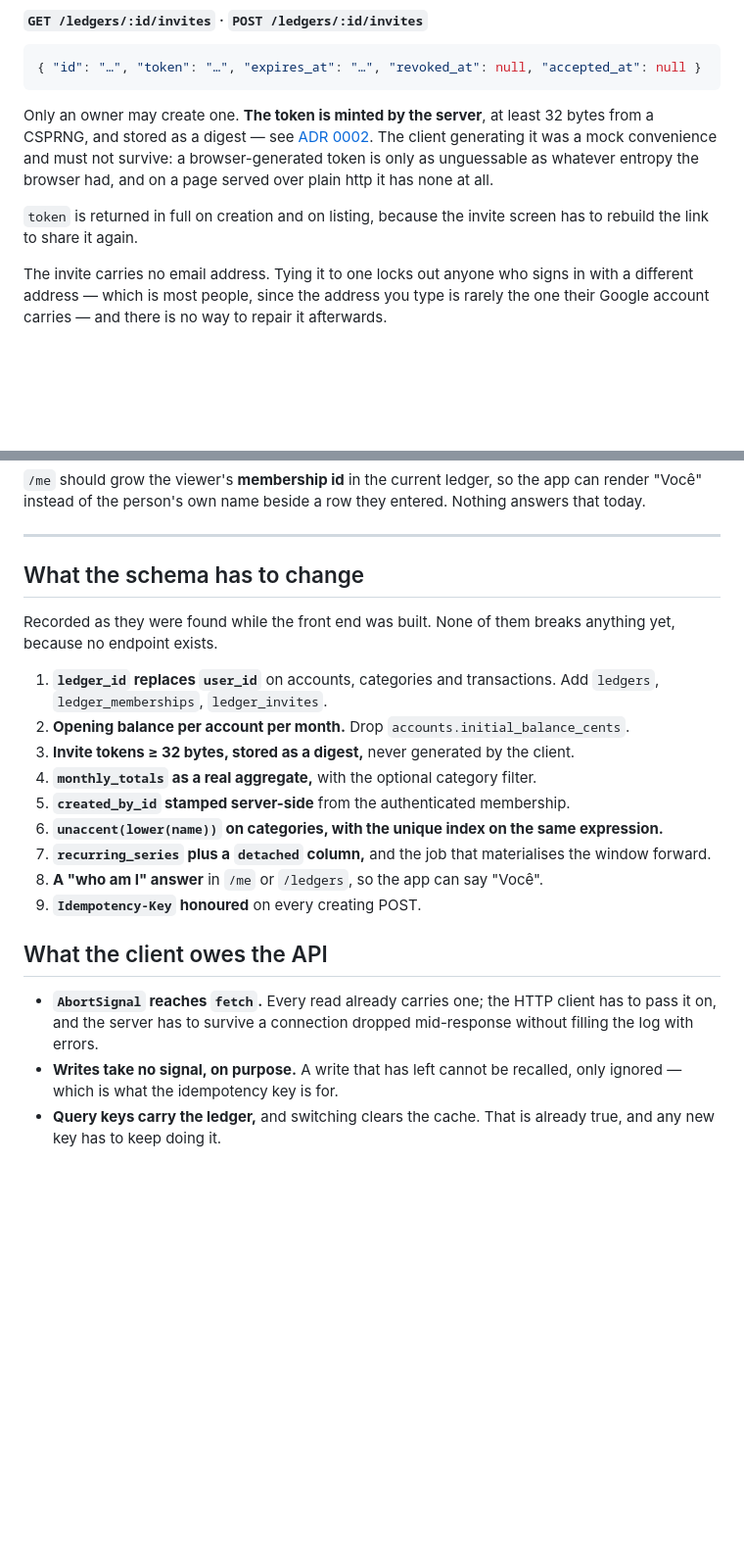
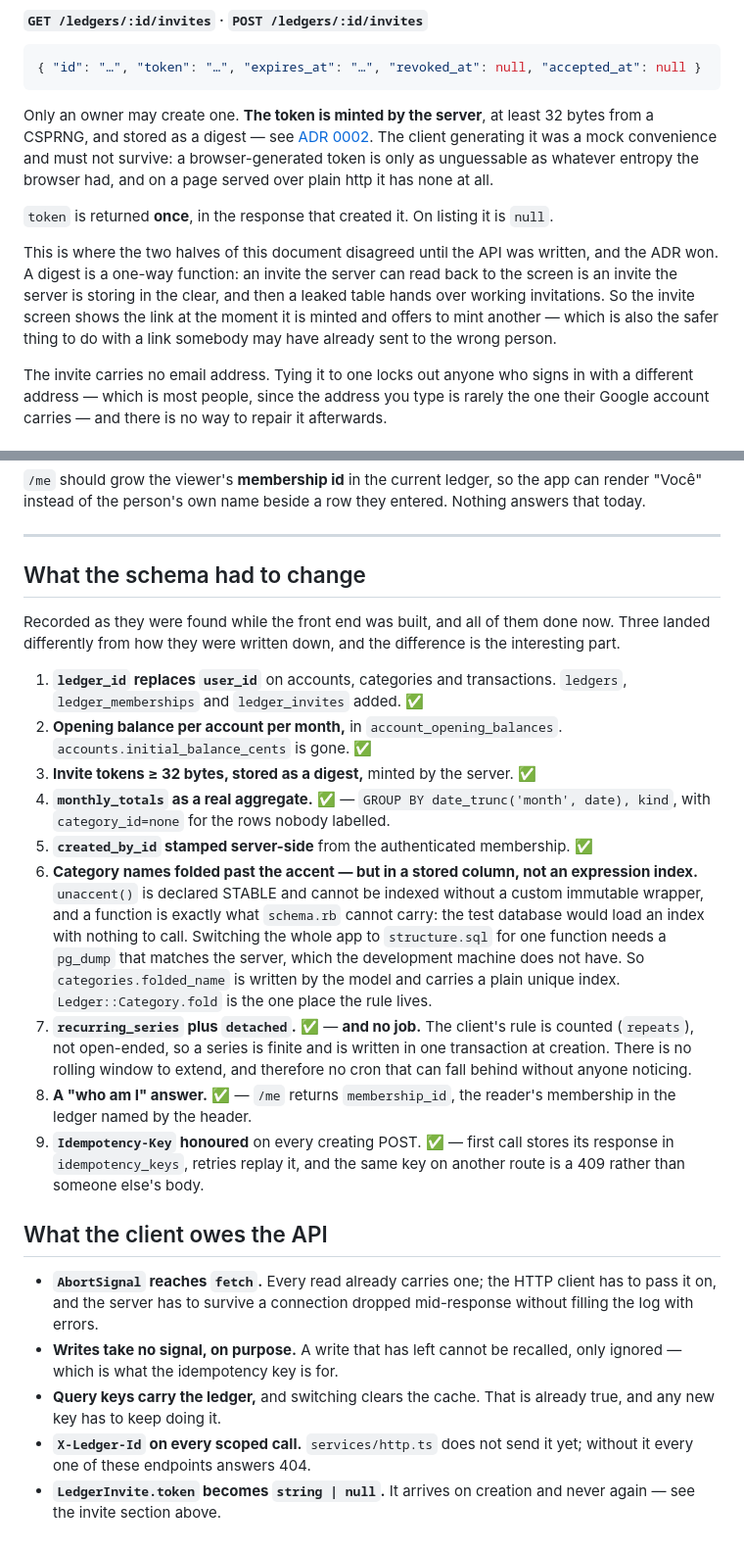
Before and after one commit to thadeu/contagorda, a Markdown page: docs/api/endpoints.md, 2 parts joined by grey strips. Shown at 98% size. Rendered like a GitHub page; blank space fills up the shorter version.

Commit message:
docs(api): what the API did differently from the plan
Three of the nine schema debts landed differently from how they were written
down, and the difference is the part worth keeping: the category index, the
absent materialisation job, and the invite token.

That last one was a contradiction between this document and ADR 0002, and the
ADR won. A digest is one-way, so an invite the server can read back to the
screen is one it is storing in the clear. The token arrives once and the
screen offers to mint another.

Claude-Session: https://claude.ai/code/session_01AuoUBtQEBZjfMezwZgcRR8

```diff
--- a/docs/api/endpoints.md
+++ b/docs/api/endpoints.md
@@ -339,8 +339,16 @@ was a mock convenience and must not survive: a browser-generated token is only a
 unguessable as whatever entropy the browser had, and on a page served over
 plain http it has none at all.
 
-`token` is returned in full on creation and on listing, because the invite screen
-has to rebuild the link to share it again.
+`token` is returned **once**, in the response that created it. On listing it is
+`null`.
+
+This is where the two halves of this document disagreed until the API was
+written, and the ADR won. A digest is a one-way function: an invite the server
+can read back to the screen is an invite the server is storing in the clear, and
+then a leaked table hands over working invitations. So the invite screen shows
+the link at the moment it is minted and offers to mint another — which is also
+the safer thing to do with a link somebody may have already sent to the wrong
+person.
 
 The invite carries no email address. Tying it to one locks out anyone who signs
 in with a different address — which is most people, since the address you type is
@@ -373,25 +381,37 @@ Nothing answers that today.
 
 ---
 
-## What the schema has to change
+## What the schema had to change
 
-Recorded as they were found while the front end was built. None of them breaks
-anything yet, because no endpoint exists.
+Recorded as they were found while the front end was built, and all of them done
+now. Three landed differently from how they were written down, and the
+difference is the interesting part.
 
 1. **`ledger_id` replaces `user_id`** on accounts, categories and transactions.
-   Add `ledgers`, `ledger_memberships`, `ledger_invites`.
-2. **Opening balance per account per month.** Drop
-   `accounts.initial_balance_cents`.
-3. **Invite tokens ≥ 32 bytes, stored as a digest,** never generated by the
-   client.
-4. **`monthly_totals` as a real aggregate,** with the optional category filter.
-5. **`created_by_id` stamped server-side** from the authenticated membership.
-6. **`unaccent(lower(name))` on categories, with the unique index on the same
-   expression.**
-7. **`recurring_series` plus a `detached` column,** and the job that materialises
-   the window forward.
-8. **A "who am I" answer** in `/me` or `/ledgers`, so the app can say "Você".
-9. **`Idempotency-Key` honoured** on every creating POST.
+   `ledgers`, `ledger_memberships` and `ledger_invites` added. ✅
+2. **Opening balance per account per month,** in `account_opening_balances`.
+   `accounts.initial_balance_cents` is gone. ✅
+3. **Invite tokens ≥ 32 bytes, stored as a digest,** minted by the server. ✅
+4. **`monthly_totals` as a real aggregate.** ✅ — `GROUP BY date_trunc('month',
+   date), kind`, with `category_id=none` for the rows nobody labelled.
+5. **`created_by_id` stamped server-side** from the authenticated membership. ✅
+6. **Category names folded past the accent — but in a stored column, not an
+   expression index.** `unaccent()` is declared STABLE and cannot be indexed
+   without a custom immutable wrapper, and a function is exactly what
+   `schema.rb` cannot carry: the test database would load an index with nothing
+   to call. Switching the whole app to `structure.sql` for one function needs a
+   `pg_dump` that matches the server, which the development machine does not
+   have. So `categories.folded_name` is written by the model and carries a plain
+   unique index. `Ledger::Category.fold` is the one place the rule lives.
+7. **`recurring_series` plus `detached`.** ✅ — **and no job.** The client's rule
+   is counted (`repeats`), not open-ended, so a series is finite and is written
+   in one transaction at creation. There is no rolling window to extend, and
+   therefore no cron that can fall behind without anyone noticing.
+8. **A "who am I" answer.** ✅ — `/me` returns `membership_id`, the reader's
+   membership in the ledger named by the header.
+9. **`Idempotency-Key` honoured** on every creating POST. ✅ — first call stores
+   its response in `idempotency_keys`, retries replay it, and the same key on
+   another route is a 409 rather than someone else's body.
 
 ## What the client owes the API
 
@@ -402,3 +422,7 @@ anything yet, because no endpoint exists.
   recalled, only ignored — which is what the idempotency key is for.
 - **Query keys carry the ledger,** and switching clears the cache. That is
   already true, and any new key has to keep doing it.
+- **`X-Ledger-Id` on every scoped call.** `services/http.ts` does not send it
+  yet; without it every one of these endpoints answers 404.
+- **`LedgerInvite.token` becomes `string | null`.** It arrives on creation and
+  never again — see the invite section above.
```
